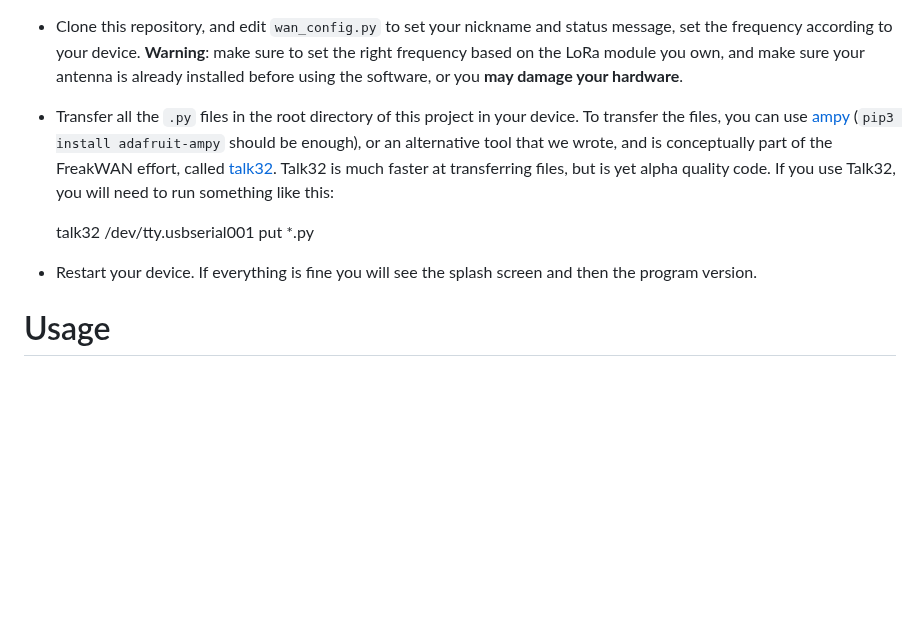
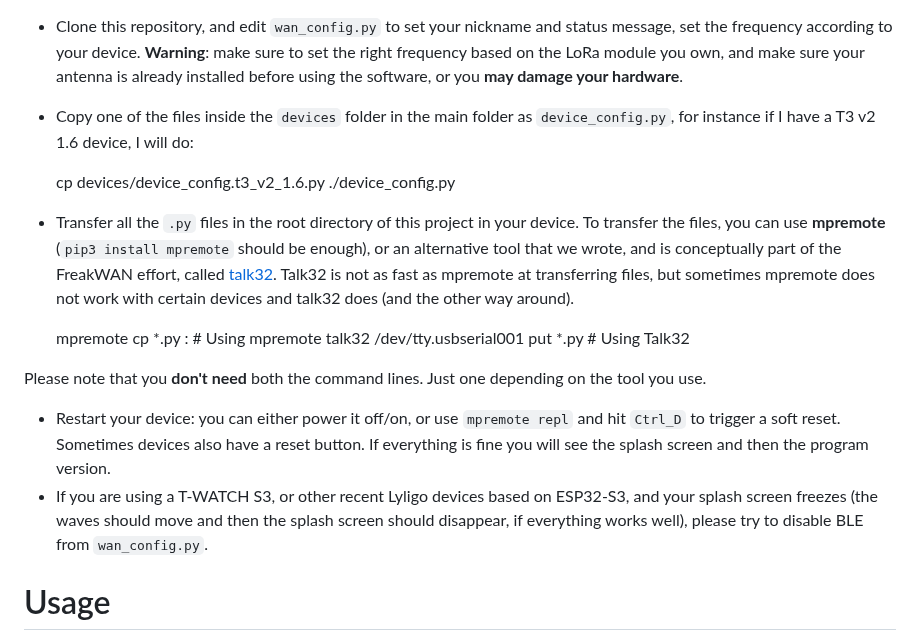
Before and after one commit to antirez/freakwan, a Markdown page: README.md, the part around the change. GitHub-like rendering; blank space fills up the shorter version.

Commit message:
Installation updated with new device config.

```diff
--- a/README.md
+++ b/README.md
@@ -39,11 +39,19 @@ However changing the pins in the configuration, to adapt it to other ESP32 modul
 
 * Install [MicroPython](https://micropython.org/download/LILYGO_TTGO_LORA32/) on your device. **NOTE: MicroPython versions > 1.19.1 have buggy bluetooth stack with certain devices**, so before they fix it, it's better to stick to version 1.19.1. However your device may not have a working 1.19.1 version (it's the case with certain ESP32 S3 devices like the Lilygo t-watch S3): in this case you need to disable BLE manually, editing `wan_config.py` and setting `ble_enabled` to False.
 * Clone this repository, and edit `wan_config.py` to set your nickname and status message, set the frequency according to your device. **Warning**: make sure to set the right frequency based on the LoRa module you own, and make sure your antenna is already installed before using the software, or you **may damage your hardware**.
-* Transfer all the `.py` files in the root directory of this project in your device. To transfer the files, you can use [ampy](https://github.com/scientifichackers/ampy) (`pip3 install adafruit-ampy` should be enough), or an alternative tool that we wrote, and is conceptually part of the FreakWAN effort, called [talk32](https://github.com/antirez/talk32). Talk32 is much faster at transferring files, but is yet alpha quality code. If you use Talk32, you will need to run something like this:
+* Copy one of the files inside the `devices` folder in the main folder as `device_config.py`, for instance if I have a T3 v2 1.6 device, I will do:
 
-    talk32 /dev/tty.usbserial001 put *.py
+    cp devices/device_config.t3_v2_1.6.py ./device_config.py
 
-* Restart your device. If everything is fine you will see the splash screen and then the program version.
+* Transfer all the `.py` files in the root directory of this project in your device. To transfer the files, you can use **mpremote** (`pip3 install mpremote` should be enough), or an alternative tool that we wrote, and is conceptually part of the FreakWAN effort, called [talk32](https://github.com/antirez/talk32). Talk32 is not as fast as mpremote at transferring files, but sometimes mpremote does not work with certain devices and talk32 does (and the other way around).
+
+    mpremote cp *.py : # Using mpremote
+    talk32 /dev/tty.usbserial001 put *.py # Using Talk32
+
+Please note that you **don't need** both the command lines. Just one depending on the tool you use.
+
+* Restart your device: you can either power it off/on, or use `mpremote repl` and hit `Ctrl_D` to trigger a soft reset. Sometimes devices also have a reset button. If everything is fine you will see the splash screen and then the program version.
+* If you are using a T-WATCH S3, or other recent Lyligo devices based on ESP32-S3, and your splash screen freezes (the waves should move and then the splash screen should disappear, if everything works well), please try to disable BLE from `wan_config.py`.
 
 # Usage
 
```
